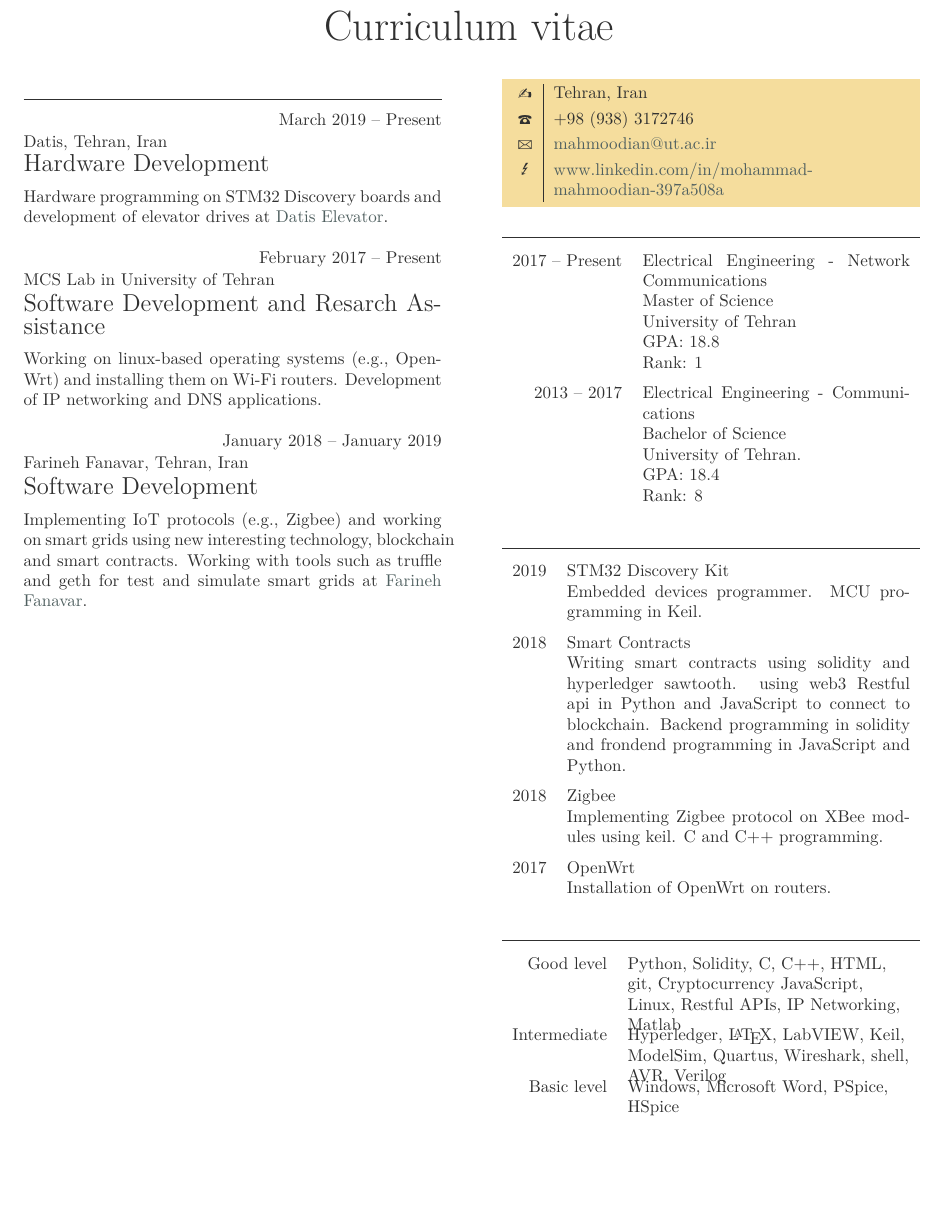
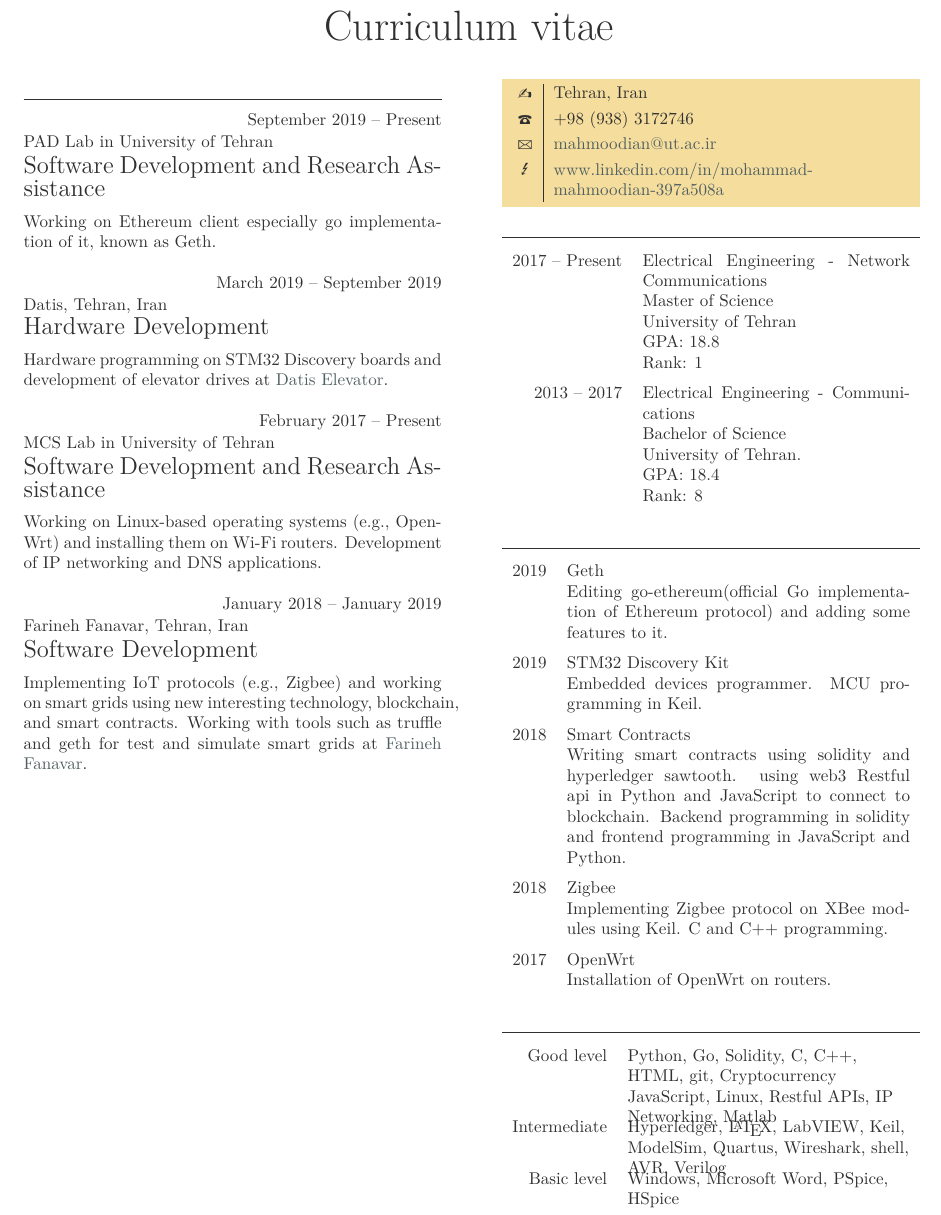
Before and after one commit to momaee/CV, a LaTeX CV (cv.tex): part of the page, cut so that both start at the same text, the shorter picture padded with empty space. Compiled offline with LuaLaTeX.

Commit message:
adding go experience

```diff
--- a/cv.tex
+++ b/cv.tex
@@ -9,7 +9,13 @@
 
 \begin{eventlist}
 
-\item{March 2019 -- Present}
+\item{September 2019 -- Present}
+     {PAD Lab in University of Tehran}
+     {Software Development and Research Assistance}
+
+Working on Ethereum client especially go implementation of it, known as Geth.
+
+\item{March 2019 -- September 2019}
      {Datis, Tehran, Iran}
      {Hardware Development}
 
@@ -19,9 +25,9 @@ drives at \href{www.datis-elevator.ir}{Datis Elevator}.
 
 \item{February 2017 -- Present}
      {MCS Lab in University of Tehran}
-     {Software Development and Resarch Assistance}
+     {Software Development and Research Assistance}
 
-Working on linux-based operating systems (e.g., OpenWrt) and installing them on Wi-Fi routers.
+Working on Linux-based operating systems (e.g., OpenWrt) and installing them on Wi-Fi routers.
 Development of IP networking and DNS applications.
 
 \item{January 2018 -- January 2019}
@@ -29,7 +35,7 @@ Development of IP networking and DNS applications.
      {Software Development}
 
 Implementing IoT protocols (e.g., Zigbee) and working on smart grids using
-new interesting technology, blockchain and smart contracts. Working with tools
+new interesting technology, blockchain, and smart contracts. Working with tools
 such as truffle and geth for test and simulate smart grids
 at \href{http://farinehtech.com/}{Farineh Fanavar}.
 
@@ -58,18 +64,22 @@ at \href{http://farinehtech.com/}{Farineh Fanavar}.
 \begin{yearlist}
 
 \item{2019}
+     {Geth}
+     {Editing go-ethereum(official Go implementation of Ethereum protocol) and adding some features to it.}
+
+\item{2019}
      {STM32 Discovery Kit}
      {Embedded devices programmer. MCU programming in Keil.}
 
 \item{2018}
      {Smart Contracts}
      {Writing smart contracts using solidity and hyperledger sawtooth. using web3 Restful api in
-     Python and JavaScript to connect to blockchain. Backend programming in solidity and frondend programming
+     Python and JavaScript to connect to blockchain. Backend programming in solidity and frontend programming
      in JavaScript and Python.}
 
 \item{2018}
      {Zigbee}
-     {Implementing Zigbee protocol on XBee modules using keil. C and C++ programming.}
+     {Implementing Zigbee protocol on XBee modules using Keil. C and C++ programming.}
 
 \item{2017}
      {OpenWrt}
@@ -89,7 +99,7 @@ at \href{http://farinehtech.com/}{Farineh Fanavar}.
 \begin{factlist}
 
 \item{Good level}
-     {Python, Solidity, C, C++, HTML, git, Cryptocurrency
+     {Python, Go, Solidity, C, C++, HTML, git, Cryptocurrency
       JavaScript, Linux, Restful APIs, IP Networking, Matlab}
 
 \item{Intermediate}
```
Also changed, not shown: cv.pdf, 5 other files.
